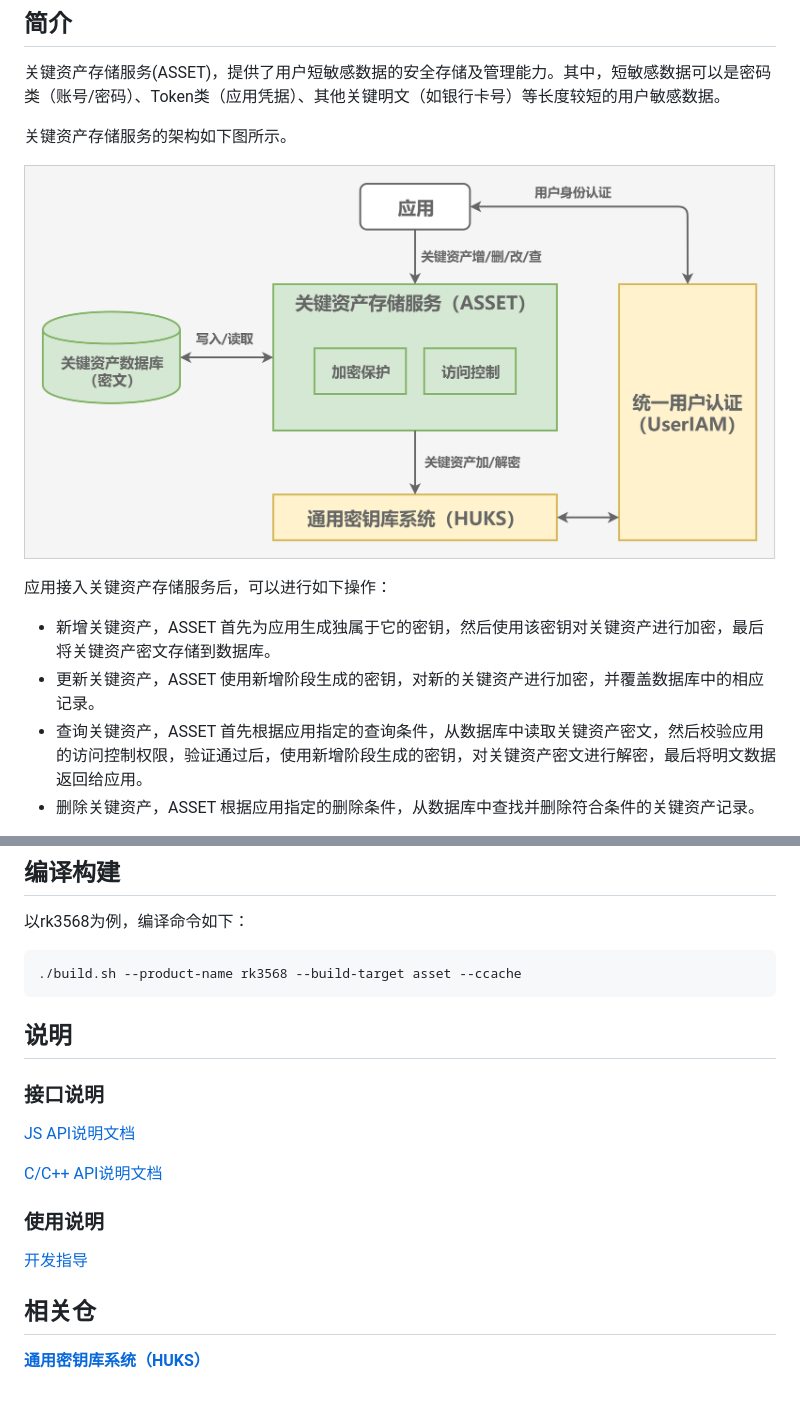
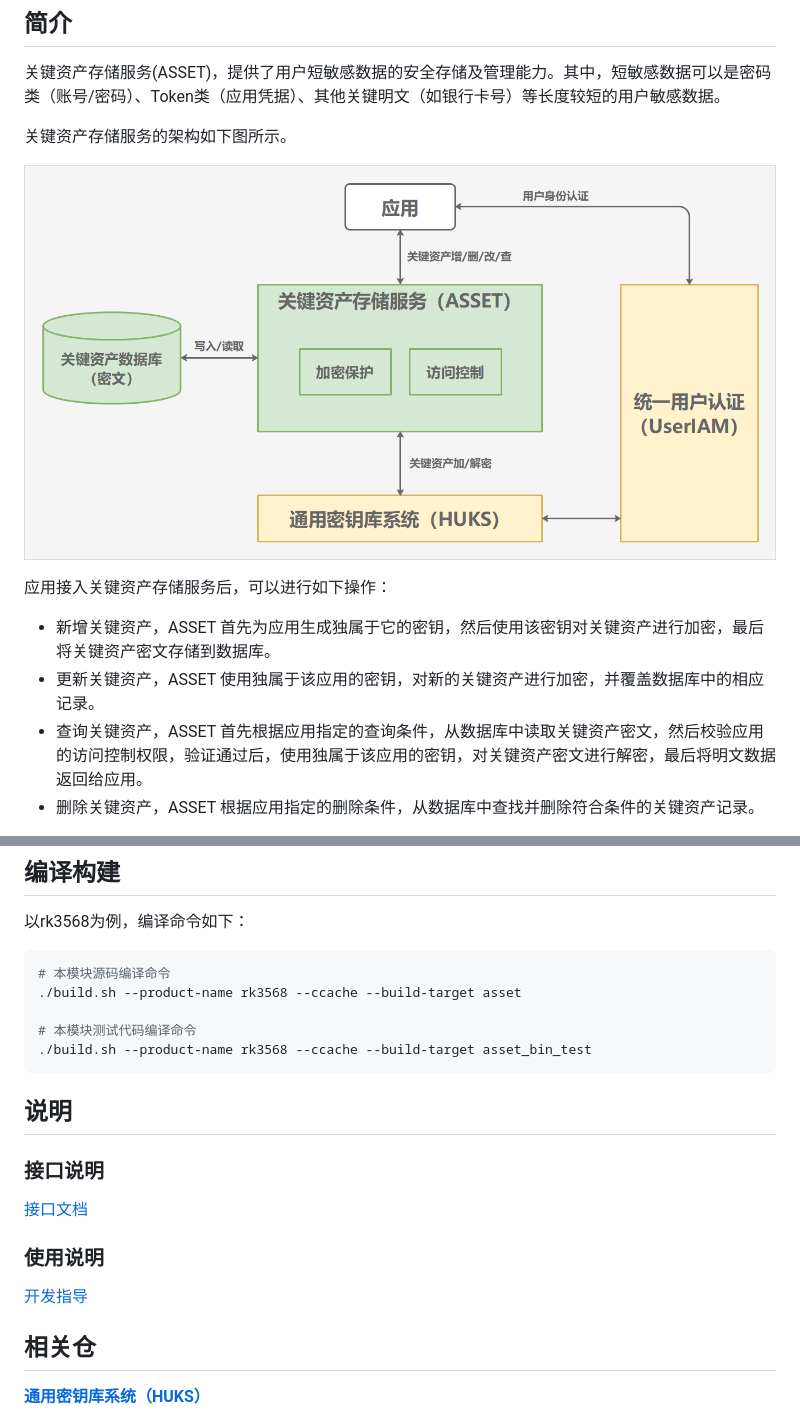
Before and after one commit to eclipse-oniro-mirrors/security_asset, a Markdown page: README_zh.md, 2 parts joined by grey strips. GitHub-like rendering; pictures changed too: figures/asset-architecture.png.

Commit message:
update readme
Signed-off-by: wind <youziting@huawei.com>

````diff
--- a/README_zh.md
+++ b/README_zh.md
@@ -11,8 +11,8 @@
 应用接入关键资产存储服务后，可以进行如下操作：
 
 - 新增关键资产，ASSET 首先为应用生成独属于它的密钥，然后使用该密钥对关键资产进行加密，最后将关键资产密文存储到数据库。
-- 更新关键资产，ASSET 使用新增阶段生成的密钥，对新的关键资产进行加密，并覆盖数据库中的相应记录。
-- 查询关键资产，ASSET 首先根据应用指定的查询条件，从数据库中读取关键资产密文，然后校验应用的访问控制权限，验证通过后，使用新增阶段生成的密钥，对关键资产密文进行解密，最后将明文数据返回给应用。
+- 更新关键资产，ASSET 使用独属于该应用的密钥，对新的关键资产进行加密，并覆盖数据库中的相应记录。
+- 查询关键资产，ASSET 首先根据应用指定的查询条件，从数据库中读取关键资产密文，然后校验应用的访问控制权限，验证通过后，使用独属于该应用的密钥，对关键资产密文进行解密，最后将明文数据返回给应用。
 - 删除关键资产，ASSET 根据应用指定的删除条件，从数据库中查找并删除符合条件的关键资产记录。
 
 关键资产的安全存储，依赖底层的通用密钥库系统。具体来说，关键资产的加/解密操作以及访问控制校验，都由通用密钥库系统在安全环境（如可信执行环境）中完成，即使系统被攻破，也能保证用户敏感数据不发生泄露。
@@ -46,16 +46,18 @@
 
 以rk3568为例，编译命令如下：
 
-```
-./build.sh --product-name rk3568 --build-target asset --ccache
+```bash
+# 本模块源码编译命令
+./build.sh --product-name rk3568 --ccache --build-target asset
+
+# 本模块测试代码编译命令
+./build.sh --product-name rk3568 --ccache --build-target asset_bin_test
 ```
 
 ## 说明
 ### 接口说明
 
-[JS API说明文档](./docs/reference/apis/js-apis-asset.md)
-
-[C/C++ API说明文档](./docs/reference/native-apis/Readme-CN.md)
+[接口文档](https://gitee.com/openharmony/docs/blob/master/zh-cn/application-dev/reference/apis-asset-store-kit/Readme-CN.md)
 
 ### 使用说明
 
````
Also changed, not shown: other parts of README_zh.md (+1 -1 lines).
